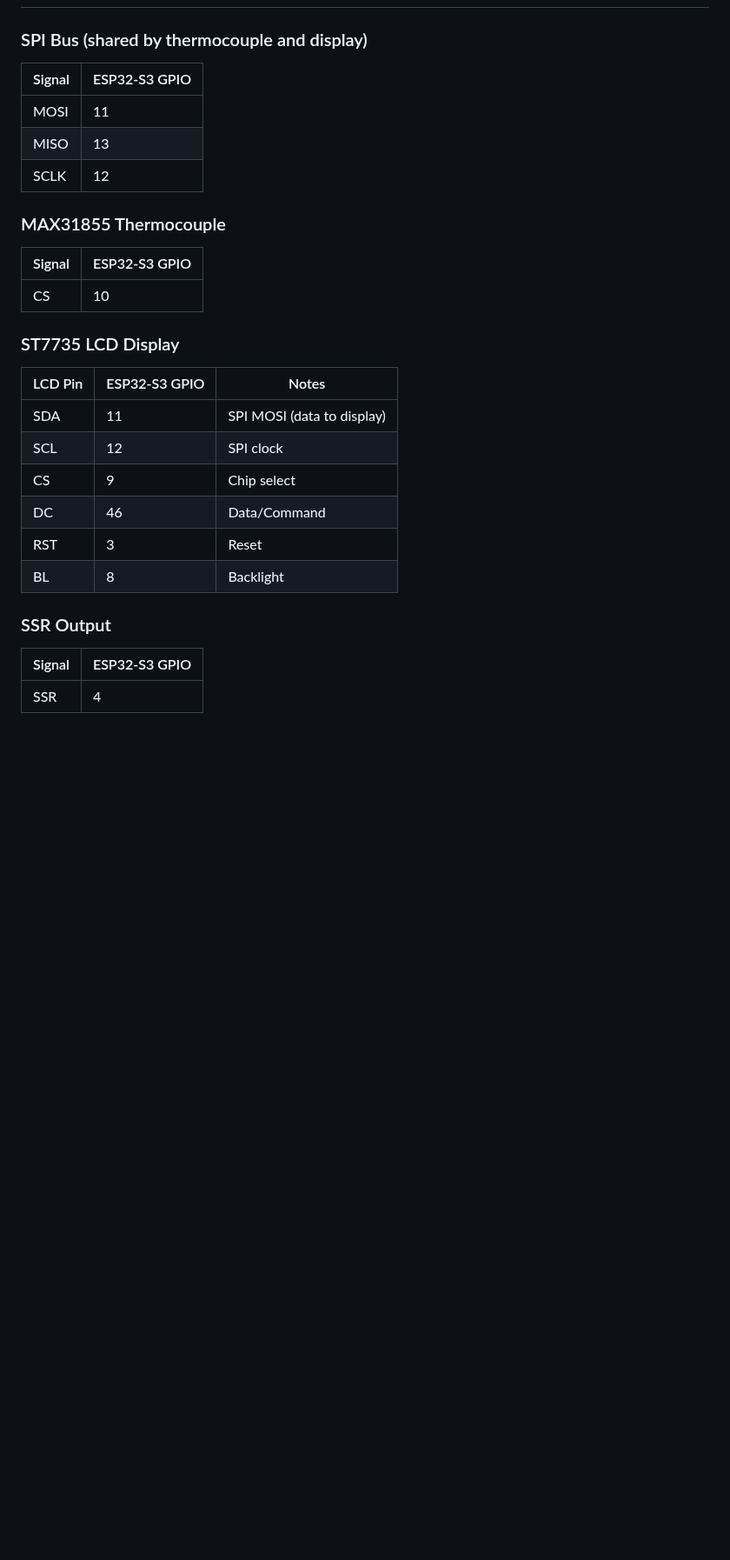
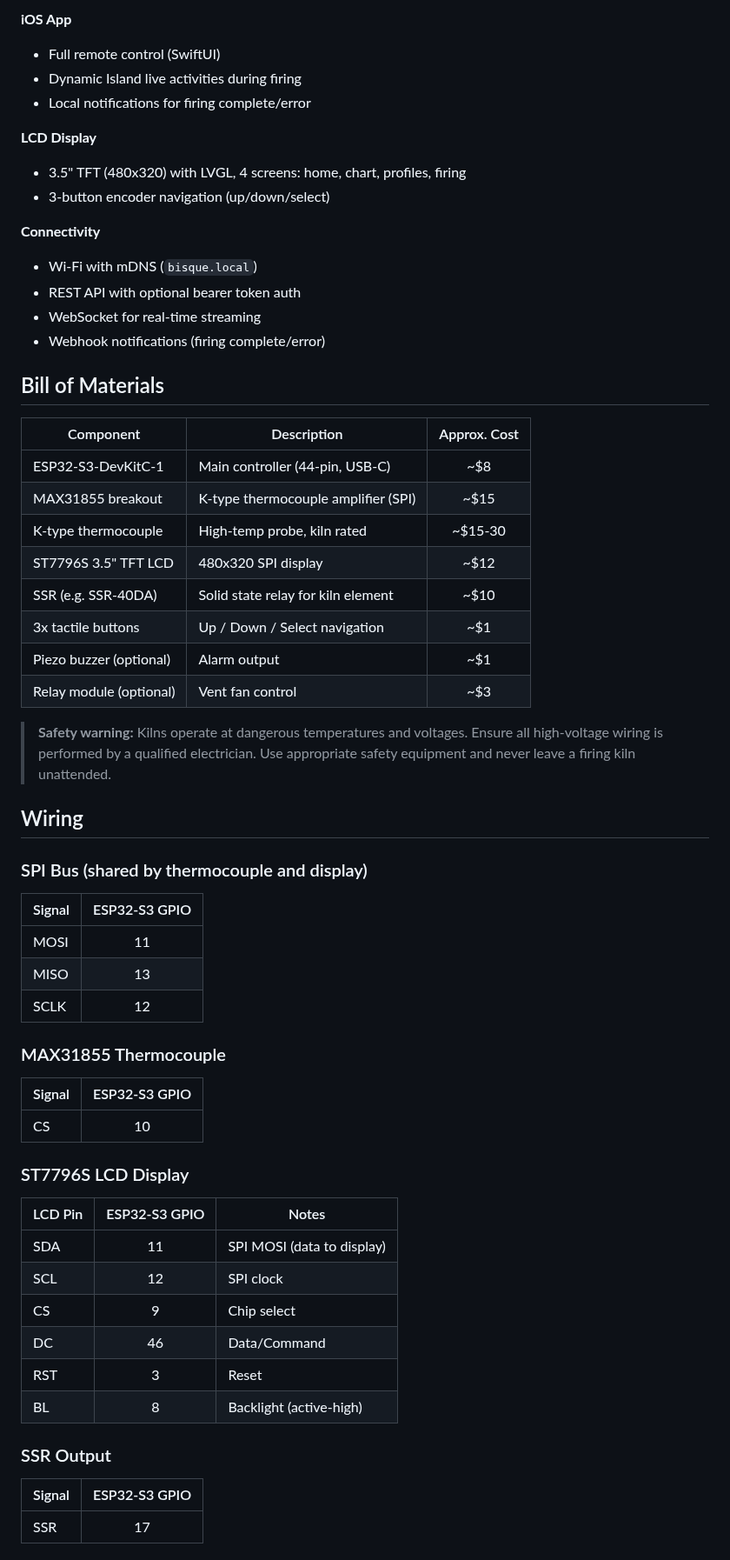
Before and after one commit to BenSeverson/bisque, a Markdown page: README.md, the part around one of its changes. Shown at 87% size. GitHub-like rendering; blank space fills up the shorter version.

```diff
--- a/README.md
+++ b/README.md
@@ -6,8 +40,39 @@ ESP32-S3 firmware for ceramic kiln control with PID temperature regulation, web
+**iOS App**
+- Full remote control (SwiftUI)
+- Dynamic Island live activities during firing
+- Local notifications for firing complete/error
+
+**LCD Display**
+- 3.5" TFT (480x320) with LVGL, 4 screens: home, chart, profiles, firing
+- 3-button encoder navigation (up/down/select)
+
+**Connectivity**
+- Wi-Fi with mDNS (`bisque.local`)
+- REST API with optional bearer token auth
+- WebSocket for real-time streaming
+- Webhook notifications (firing complete/error)
+
+## Bill of Materials
+
+| Component | Description | Approx. Cost |
+|-----------|-------------|:------------:|
+| ESP32-S3-DevKitC-1 | Main controller (44-pin, USB-C) | ~$8 |
+| MAX31855 breakout | K-type thermocouple amplifier (SPI) | ~$15 |
+| K-type thermocouple | High-temp probe, kiln rated | ~$15-30 |
+| ST7796S 3.5" TFT LCD | 480x320 SPI display | ~$12 |
+| SSR (e.g. SSR-40DA) | Solid state relay for kiln element | ~$10 |
+| 3x tactile buttons | Up / Down / Select navigation | ~$1 |
+| Piezo buzzer (optional) | Alarm output | ~$1 |
+| Relay module (optional) | Vent fan control | ~$3 |
+
+> **Safety warning:** Kilns operate at dangerous temperatures and voltages. Ensure all high-voltage wiring is performed by a qualified electrician. Use appropriate safety equipment and never leave a firing kiln unattended.
+
+## Wiring
 
 ### SPI Bus (shared by thermocouple and display)
 
 | Signal | ESP32-S3 GPIO |
-|--------|---------------|
+|--------|:-------------:|
 | MOSI   | 11            |
 | MISO   | 13            |
 | SCLK   | 12            |
@@ -15,23 +80,23 @@ ESP32-S3 firmware for ceramic kiln control with PID temperature regulation, web
 ### MAX31855 Thermocouple
 
 | Signal | ESP32-S3 GPIO |
-|--------|---------------|
+|--------|:-------------:|
 | CS     | 10            |
 
-### ST7735 LCD Display
+### ST7796S LCD Display
 
 | LCD Pin | ESP32-S3 GPIO | Notes |
-|---------|---------------|-------|
+|---------|:-------------:|-------|
 | SDA     | 11            | SPI MOSI (data to display) |
 | SCL     | 12            | SPI clock |
 | CS      | 9             | Chip select |
 | DC      | 46            | Data/Command |
 | RST     | 3             | Reset |
-| BL      | 8             | Backlight |
+| BL      | 8             | Backlight (active-high) |
 
 ### SSR Output
 
 | Signal | ESP32-S3 GPIO |
-|--------|---------------|
-| SSR    | 4             |
+|--------|:-------------:|
+| SSR    | 17            |
 
```
Also changed, not shown: other parts of README.md (+113 -16 lines), docs/screenshots/ios-app.png (added), docs/screenshots/lcd-chart.png (added), docs/screenshots/lcd-firing.png (added), docs/screenshots/lcd-home.png (added), docs/screenshots/lcd-profiles.png (added), docs/screenshots/web-dashboard.png (added), 12 other files.
